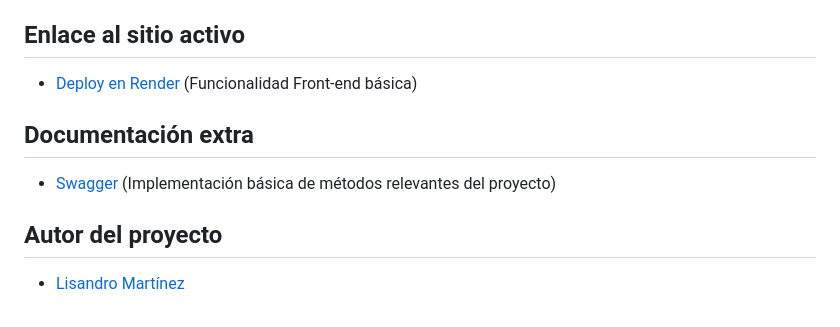
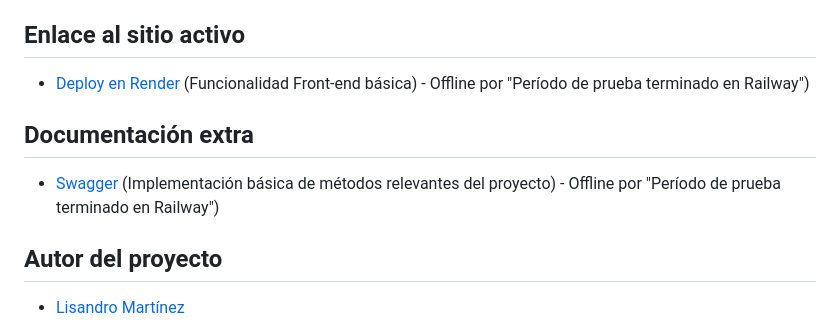
Before and after one commit to lisandrojm/proyecto-final-coderhouse-backend, a Markdown page: README.md, the part around the change. GitHub-like rendering.

```diff
--- a/README.md
+++ b/README.md
@@ -503,11 +503,11 @@ https://github.com/lisandrojm/proyecto_final/assets/35199683/02060eff-54bf-42f6-
 
 ## Enlace al sitio activo
 
-- [Deploy en Render](https://proyecto-final-production-e7eb.up.railway.app/) (Funcionalidad Front-end básica)
+- [Deploy en Render](https://proyecto-final-production-e7eb.up.railway.app/) (Funcionalidad Front-end básica) - Offline por "Período de prueba terminado en Railway")
 
 ## Documentación extra
 
-- [Swagger](https://proyecto-final-production-e7eb.up.railway.app/api-docs/) (Implementación básica de métodos relevantes del proyecto)
+- [Swagger](https://proyecto-final-production-e7eb.up.railway.app/api-docs/) (Implementación básica de métodos relevantes del proyecto) - Offline por "Período de prueba terminado en Railway")
 
 ## Autor del proyecto
 
```
